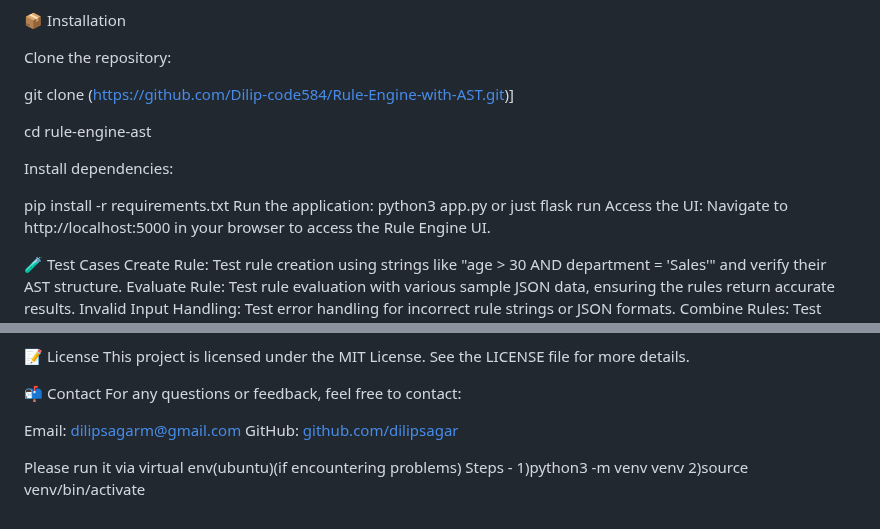
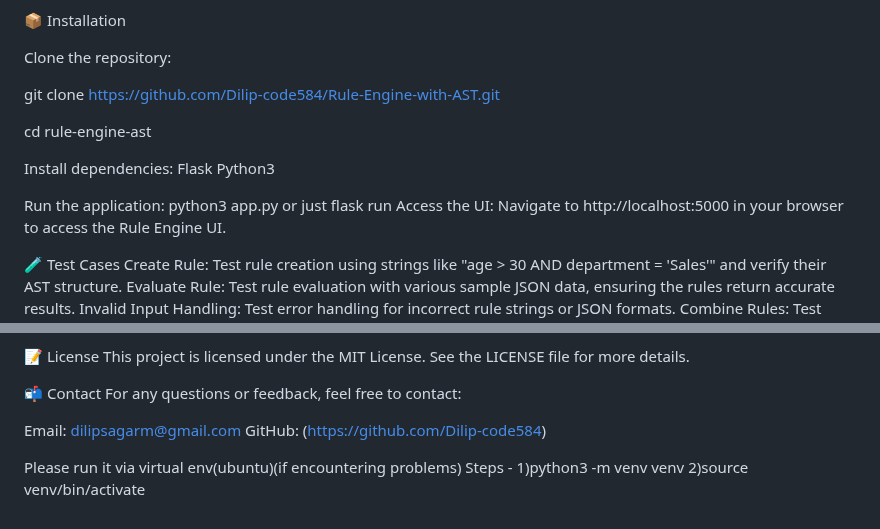
Before and after one commit to Dilip-code584/Rule-Engine-with-AST, a Markdown page: README.md, 2 parts joined by grey strips. GitHub-like rendering.

```diff
--- a/README.md
+++ b/README.md
@@ -106,13 +106,15 @@ pip install flask
 
 Clone the repository:
 
-git clone (https://github.com/Dilip-code584/Rule-Engine-with-AST.git)]
+git clone https://github.com/Dilip-code584/Rule-Engine-with-AST.git
 
 cd rule-engine-ast
 
 Install dependencies:
+Flask
+Python3
 
-pip install -r requirements.txt
+
 Run the application:
 python3 app.py
 or just
@@ -141,7 +143,7 @@ This project is licensed under the MIT License. See the LICENSE file for more de
 For any questions or feedback, feel free to contact:
 
 Email: dilipsagarm@gmail.com
-GitHub: [github.com/dilipsagar](https://github.com/Dilip-code584)
+GitHub: (https://github.com/Dilip-code584)
 
 
 
```
